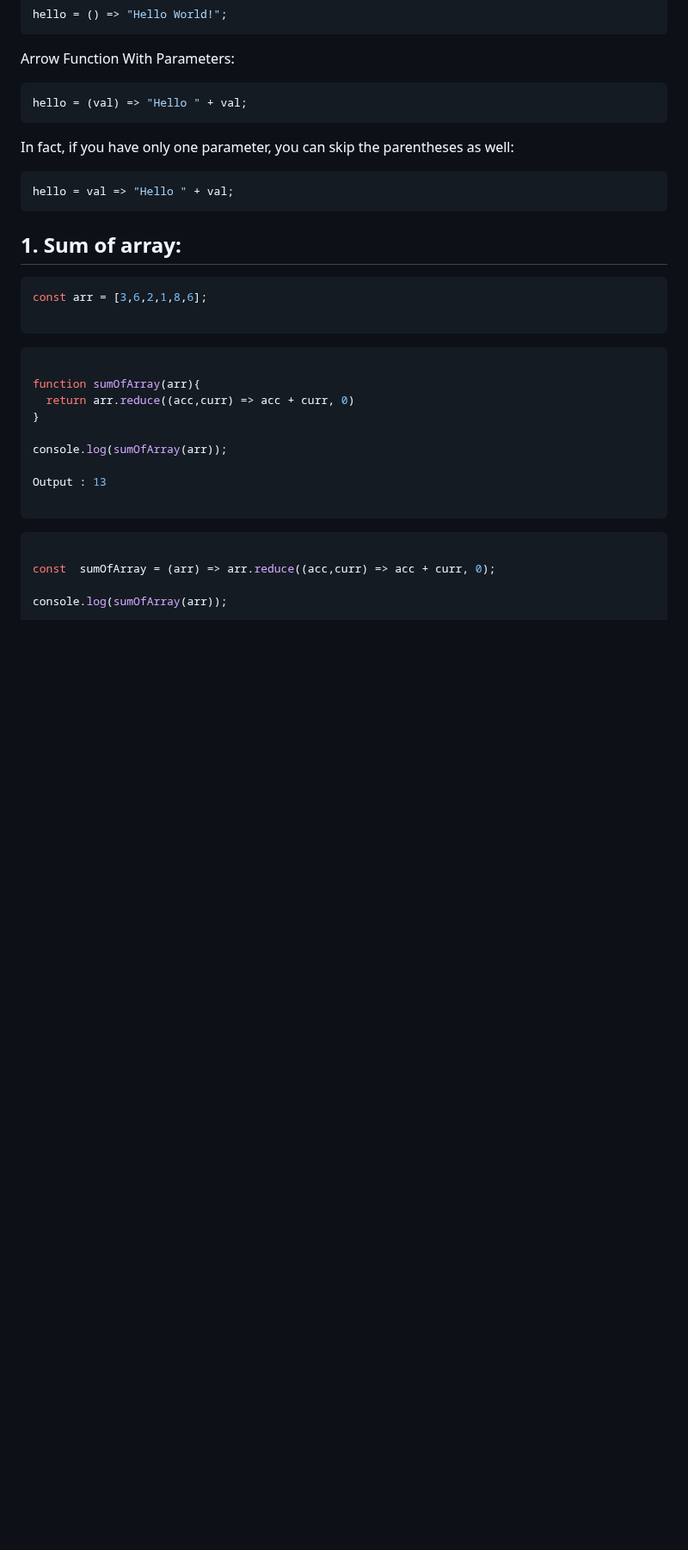
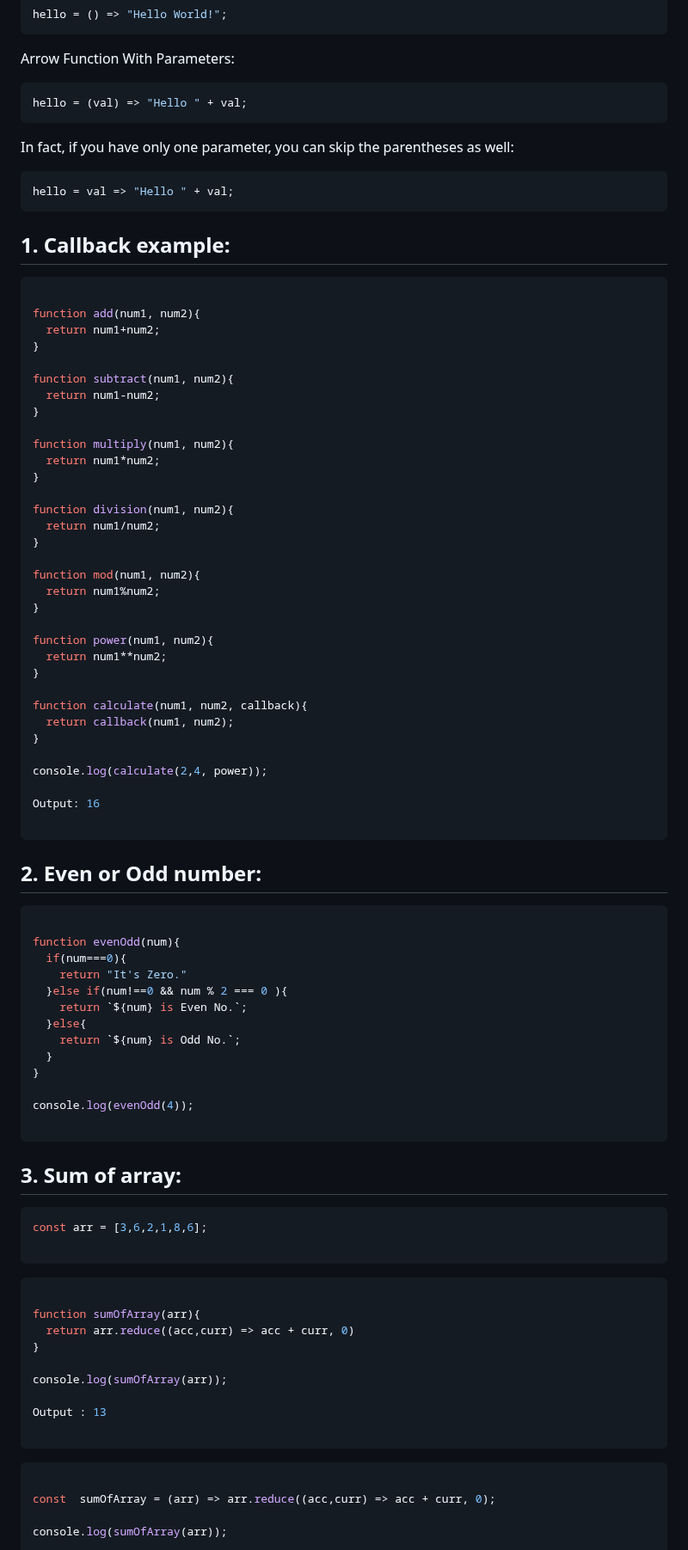
Before and after one commit to sonukumarraj007/java-script, a Markdown page: README.md, the part around one of its changes. Shown at 86% size. Drawn GitHub-style; blank space fills up the shorter version.

````diff
--- a/README.md
+++ b/README.md
@@ -402,7 +402,63 @@ hello = val => "Hello " + val;
 ```
 
 
-## 1. Sum of array:
+## 1. Callback example:
+
+```ts
+
+function add(num1, num2){
+  return num1+num2;
+}
+
+function subtract(num1, num2){
+  return num1-num2;
+}
+
+function multiply(num1, num2){
+  return num1*num2;
+}
+
+function division(num1, num2){
+  return num1/num2;
+}
+
+function mod(num1, num2){
+  return num1%num2;
+}
+
+function power(num1, num2){
+  return num1**num2;
+}
+
+function calculate(num1, num2, callback){
+  return callback(num1, num2);
+}
+
+console.log(calculate(2,4, power));
+
+Output: 16
+
+```
+
+## 2. Even or Odd number:
+
+```ts
+
+function evenOdd(num){
+  if(num===0){
+    return "It's Zero."
+  }else if(num!==0 && num % 2 === 0 ){
+    return `${num} is Even No.`;
+  }else{
+    return `${num} is Odd No.`;
+  }
+}
+
+console.log(evenOdd(4));
+
+```
+
+## 3. Sum of array:
 
 ```ts
 const arr = [3,6,2,1,8,6];
````
Also changed, not shown: other parts of README.md (+0 -18 lines).
